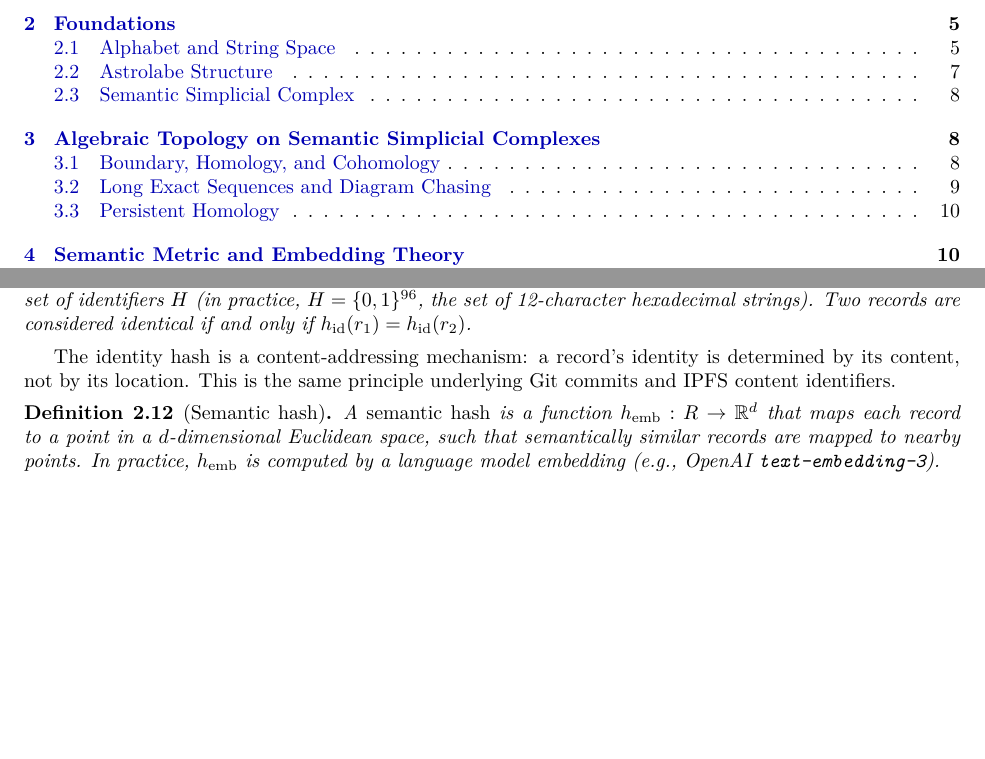
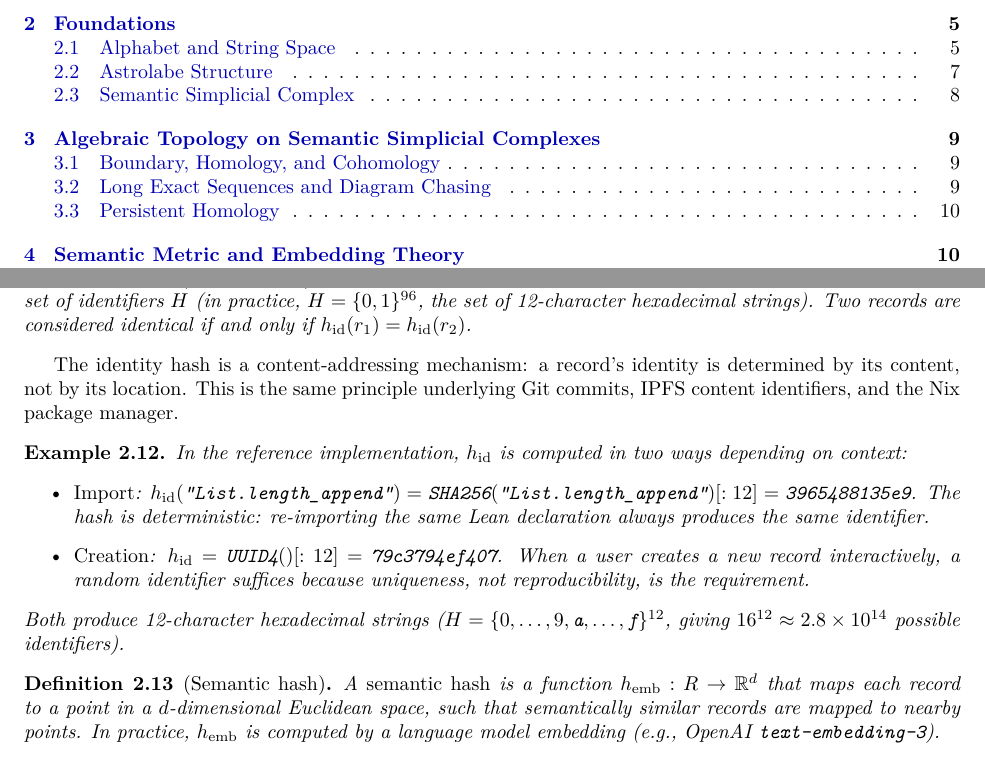
Before and after one commit to MathNetwork/Astrolabe, a LaTeX paper (paper/main.tex, which reads paper/sections/foundations.tex): two parts of pages 1 and 7 of 14, joined at a grey line, cut so that both start at the same text, the shorter picture padded with empty space. Compiled offline with pdfLaTeX.

Commit message:
paper §2: concrete hash examples (SHA256 for import, UUID4 for creation) + Nix mention
Co-Authored-By: Claude Opus 4.6 (1M context) <noreply@anthropic.com>

```diff
--- a/paper/sections/foundations.tex
+++ b/paper/sections/foundations.tex
@@ -157,7 +157,16 @@ Records in isolation are unstructured. We now equip a collection of records with
 An \emph{identity hash} is an injective function $h_{\mathrm{id}} : R \to H$ from records to a set of identifiers $H$ (in practice, $H = \{0,1\}^{96}$, the set of 12-character hexadecimal strings). Two records are considered identical if and only if $h_{\mathrm{id}}(r_1) = h_{\mathrm{id}}(r_2)$.
 \end{definition}
 
-The identity hash is a content-addressing mechanism: a record's identity is determined by its content, not by its location. This is the same principle underlying Git commits and IPFS content identifiers.
+The identity hash is a content-addressing mechanism: a record's identity is determined by its content, not by its location. This is the same principle underlying Git commits, IPFS content identifiers, and the Nix package manager.
+
+\begin{example}
+In the reference implementation, $h_{\mathrm{id}}$ is computed in two ways depending on context:
+\begin{itemize}
+\item \emph{Import}: $h_{\mathrm{id}}(\texttt{``List.length\_append''}) = \texttt{SHA256}(\texttt{``List.length\_append''})[:12] = \texttt{3965488135e9}$. The hash is deterministic: re-importing the same Lean declaration always produces the same identifier.
+\item \emph{Creation}: $h_{\mathrm{id}} = \texttt{UUID4}()[:12] = \texttt{79c3794ef407}$. When a user creates a new record interactively, a random identifier suffices because uniqueness, not reproducibility, is the requirement.
+\end{itemize}
+Both produce 12-character hexadecimal strings ($H = \{0,\ldots,9,\texttt{a},\ldots,\texttt{f}\}^{12}$, giving $16^{12} \approx 2.8 \times 10^{14}$ possible identifiers).
+\end{example}
 
 \begin{definition}[Semantic hash]
 \label{def:semantic-hash}
```
